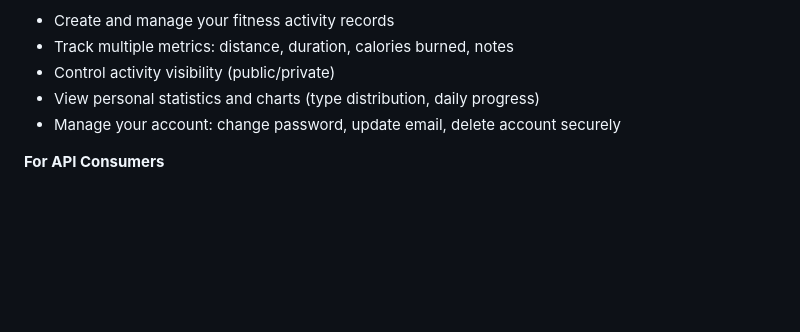
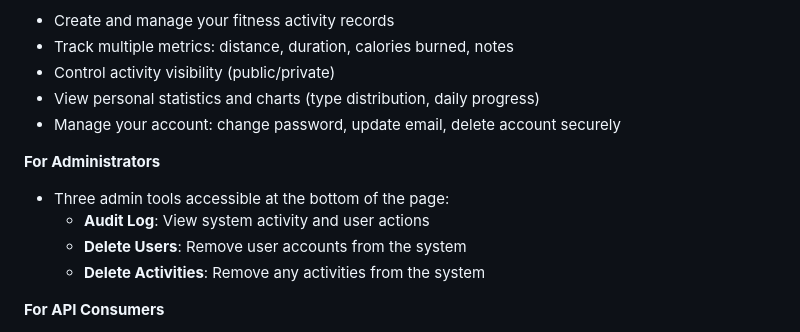
Before and after one commit to fengjnw/10_health_33915059, a Markdown page: README.md, the part around the change. Drawn GitHub-style; blank space fills up the shorter version.

Commit message:
feat: Add admin tools section to README for user and activity management

```diff
--- a/README.md
+++ b/README.md
@@ -57,6 +57,12 @@ Default login credentials (for testing):
 - Control activity visibility (public/private)
 - View personal statistics and charts (type distribution, daily progress)
 - Manage your account: change password, update email, delete account securely
+
+**For Administrators**
+- Three admin tools accessible at the bottom of the page:
+  - **Audit Log**: View system activity and user actions
+  - **Delete Users**: Remove user accounts from the system
+  - **Delete Activities**: Remove any activities from the system
 
 **For API Consumers**
 - Full REST API with Bearer token authentication
```
